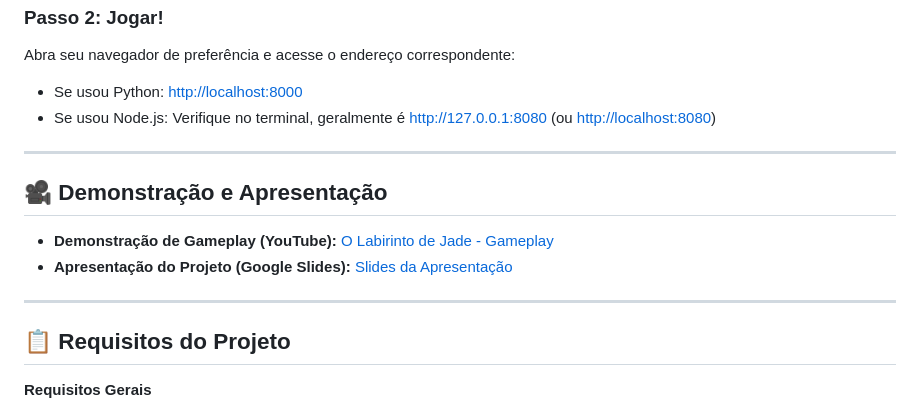
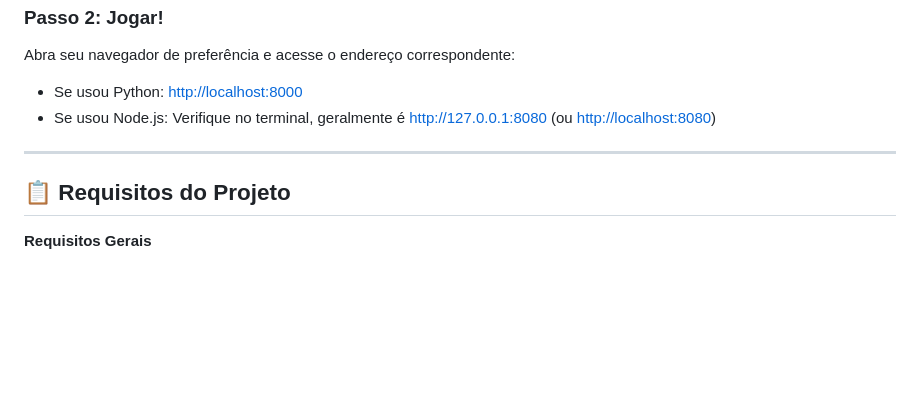
Before and after one commit to joellacerda/WebGL-Game, a Markdown page: README.md, the part around the change. GitHub-like rendering; blank space fills up the shorter version.

Commit message:
chore: remove demo and presentation links from README
Removed demonstration and presentation section from README.

```diff
--- a/README.md
+++ b/README.md
@@ -97,13 +97,6 @@ Abra seu navegador de preferência e acesse o endereço correspondente:
 
 ---
 
-## 🎥 Demonstração e Apresentação
-
-*   **Demonstração de Gameplay (YouTube):** [O Labirinto de Jade - Gameplay](https://www.youtube.com/watch?v=Yx0AAZdFzMs)
-*   **Apresentação do Projeto (Google Slides):** [Slides da Apresentação](https://docs.google.com/presentation/d/1iUTurrpr7BFoZZRj1x0SkkXYSI1sh59MqavfmHCrp2I/edit?usp=sharing)
-
----
-
 ## 📋 Requisitos do Projeto
 
 **Requisitos Gerais**
```
